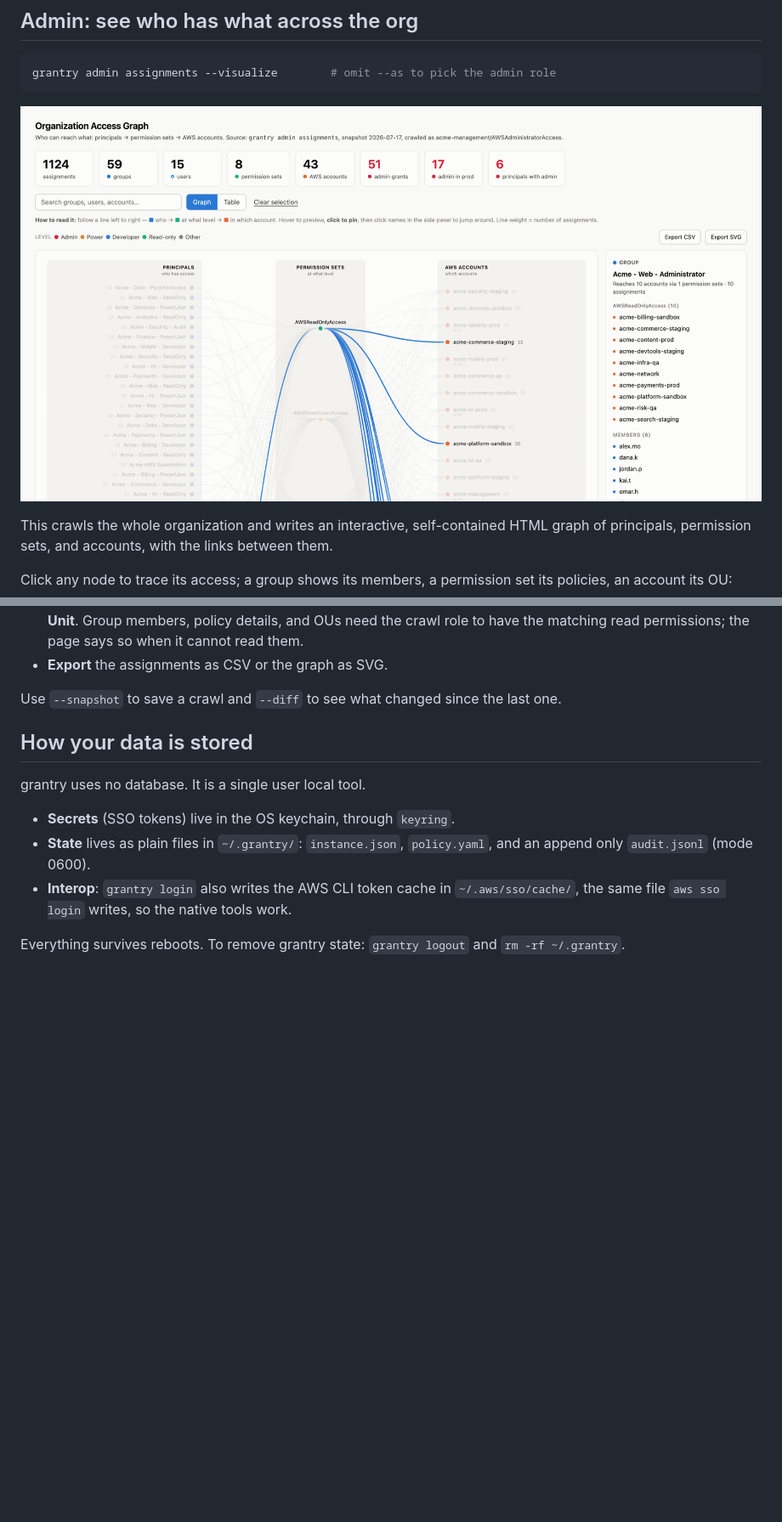
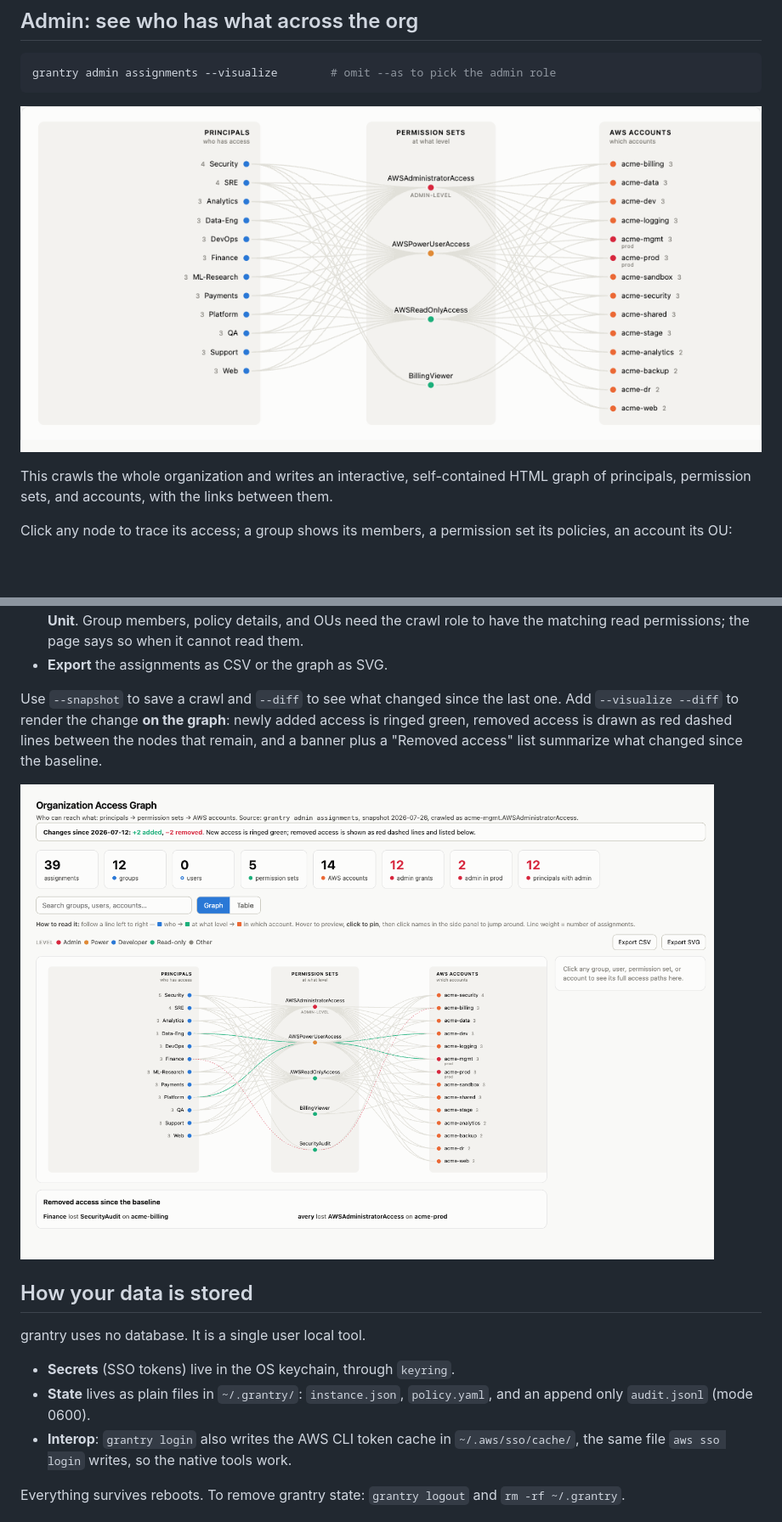
Before and after one commit to saimeda32/grantry, a Markdown page: README.md, 2 parts joined by grey strips. Shown: that part at 85% size. Drawn GitHub-style; pictures changed too: docs/access-graph-diff.png (added), docs/access-graph.png; blank space fills up the shorter version.

```diff
--- a/README.md
+++ b/README.md
@@ -299,7 +299,12 @@ The graph is built for an access review, not just a picture:
 - **Export** the assignments as CSV or the graph as SVG.
 
 Use `--snapshot` to save a crawl and `--diff` to see what changed since the last
-one.
+one. Add `--visualize --diff` to render the change **on the graph**: newly added
+access is ringed green, removed access is drawn as red dashed lines between the
+nodes that remain, and a banner plus a "Removed access" list summarize what
+changed since the baseline.
+
+![Access graph snapshot diff](docs/access-graph-diff.png)
 
 ## How your data is stored
 
```
Also changed, not shown: other parts of README.md (+1 -1 lines), CHANGELOG.md (+18 -0 lines), 10 other files.
